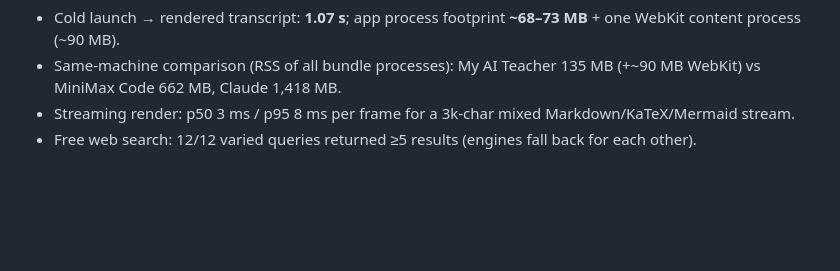
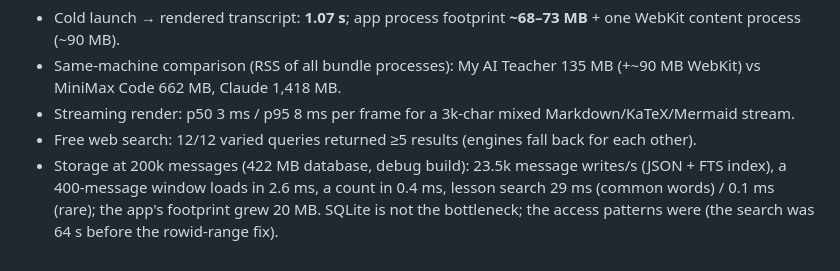
Before and after one commit to saqlain5544/my-ai-teacher, a Markdown page: ARCHITECTURE.md, the part around the change. Rendered like a GitHub page; blank space fills up the shorter version.

Commit message:
Architecture: storage measured at 200k messages
Co-Authored-By: Claude Opus 5.5 <noreply@anthropic.com>

```diff
--- a/ARCHITECTURE.md
+++ b/ARCHITECTURE.md
@@ -226,3 +226,6 @@ The app's footprint must not grow with how much the learner has done: data lives
 * Same-machine comparison (RSS of all bundle processes): My AI Teacher 135 MB (+~90 MB WebKit) vs MiniMax Code 662 MB, Claude 1,418 MB.
 * Streaming render: p50 3 ms / p95 8 ms per frame for a 3k-char mixed Markdown/KaTeX/Mermaid stream.
 * Free web search: 12/12 varied queries returned ≥5 results (engines fall back for each other).
+* Storage at 200k messages (422 MB database, debug build): 23.5k message writes/s (JSON + FTS index), a 400-message
+  window loads in 2.6 ms, a count in 0.4 ms, lesson search 29 ms (common words) / 0.1 ms (rare); the app's footprint
+  grew 20 MB. SQLite is not the bottleneck; the access patterns were (the search was 64 s before the rowid-range fix).
```
